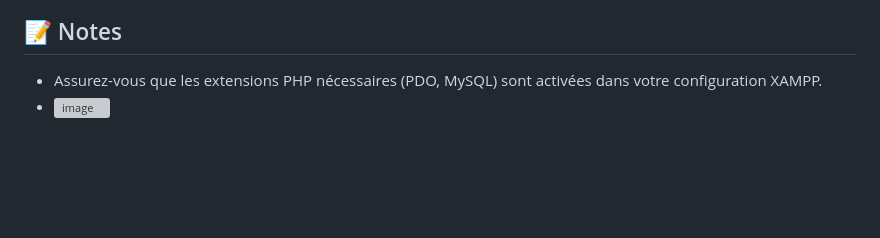
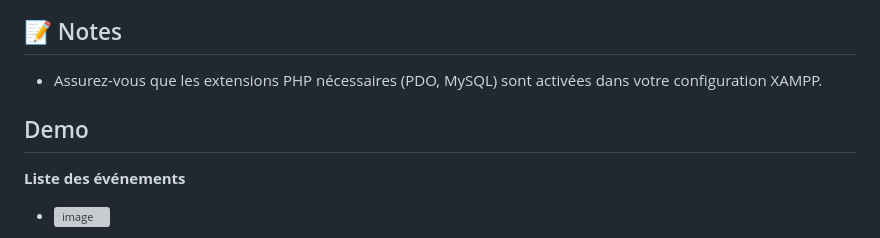
Before and after one commit to RajaBarhoumi/MiniProjet2A-EventReservation-HaninRaja, a Markdown page: README.md, the part around one of its changes. Drawn GitHub-style; blank space fills up the shorter version; grey boxes are pictures that could not be loaded.

Commit message:
Add demo section to README with event images
Added demo section with images for events and admin features.

```diff
--- a/README.md
+++ b/README.md
@@ -82,4 +82,7 @@ Pour accéder au back-office administrateur :
 ## 📝 Notes
 
 - Assurez-vous que les extensions PHP nécessaires (PDO, MySQL) sont activées dans votre configuration XAMPP.
+
+## Demo
+**Liste des événements**
 - <img width="1919" height="975" alt="image" src="https://github.com/user-attachments/assets/d2852818-f31f-4780-859f-2a2c882fafa1" />
```
Also changed, not shown: other parts of README.md (+8 -0 lines).
